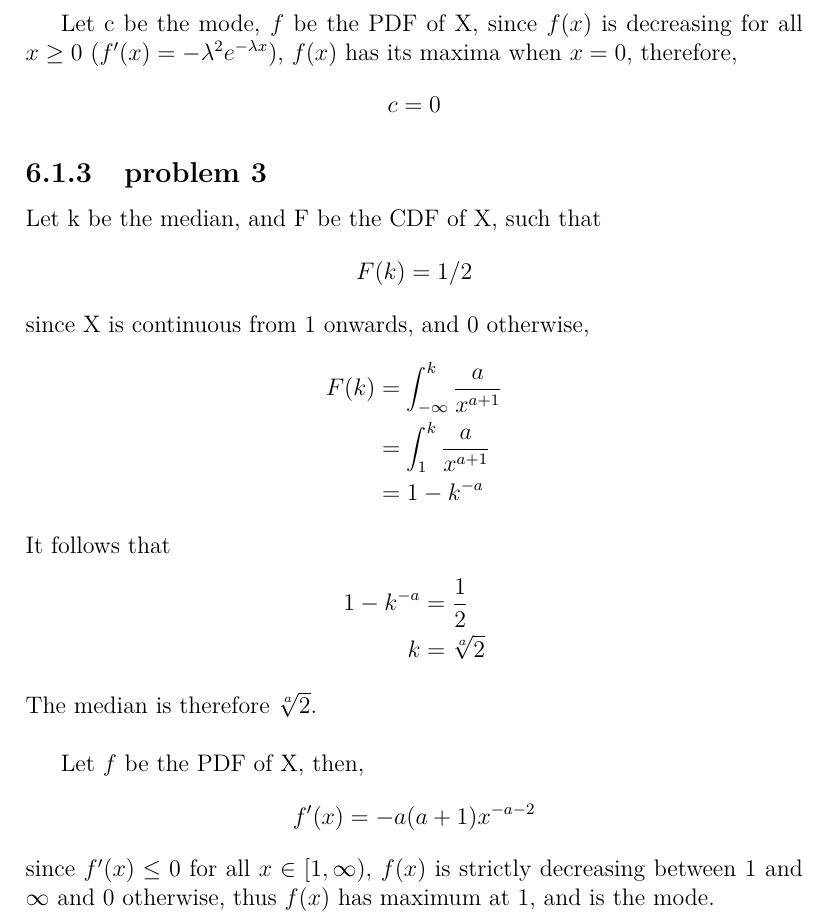
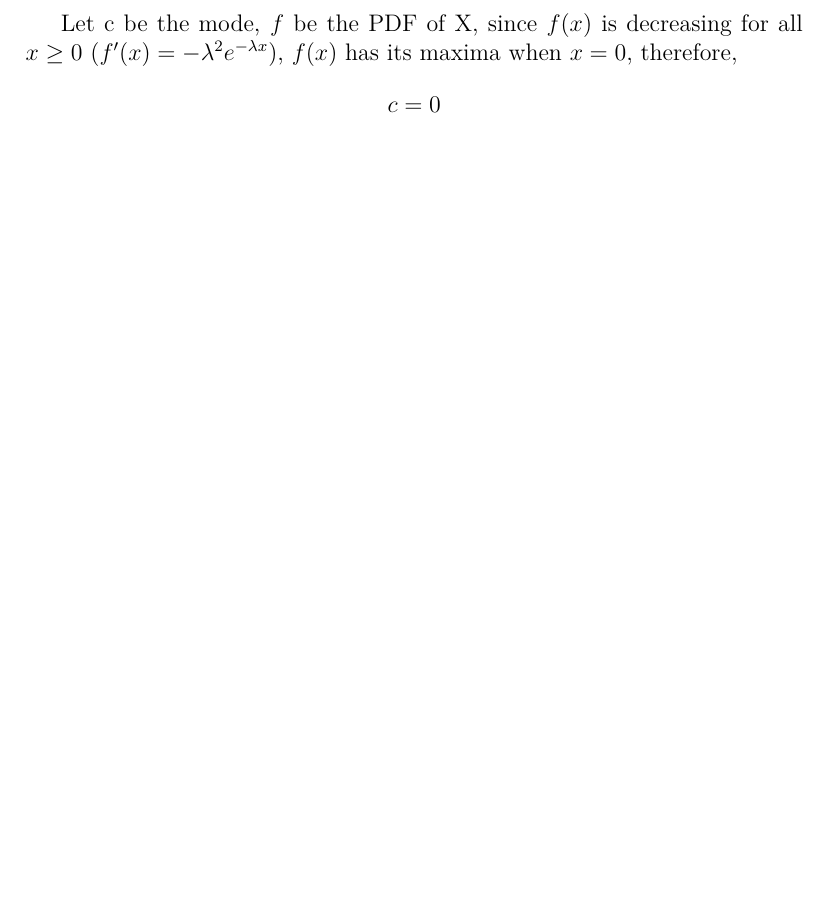
Before and after one commit to fifthist/Introduction-To-Probability-Blitzstein-Solutions, a LaTeX book (src/index.tex, which reads src/chapters/6/sections/means_medians_modes_moments/index.tex): part of page 120 of 120, cut so that both start at the same text, the shorter picture padded with empty space. Compiled offline with pdfLaTeX.

Commit message:
Update index.tex

```diff
--- a/src/chapters/6/sections/means_medians_modes_moments/index.tex
+++ b/src/chapters/6/sections/means_medians_modes_moments/index.tex
@@ -4,5 +4,3 @@
 \input{problems/1}
 \subsection{problem 2}
 \input{problems/2}
-\subsection{problem 3}
-\input{problems/3}
```
